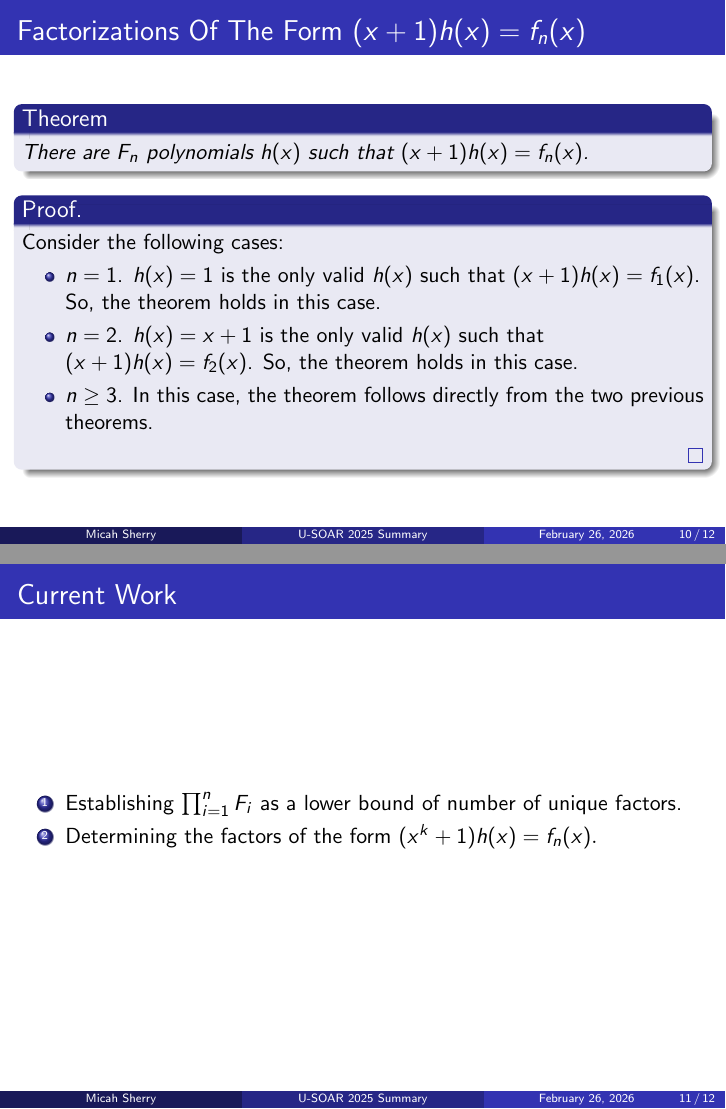
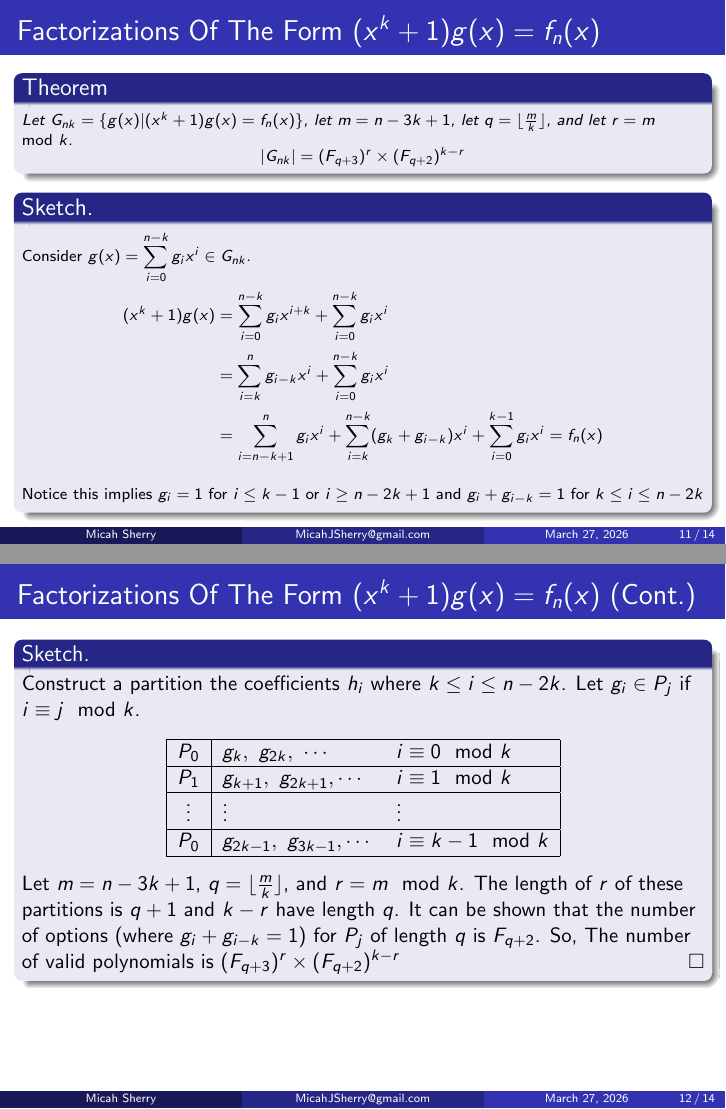
Before and after one commit to MicahJSherry/Usoar2025, LaTeX slides (docs/presentation.tex): pages 10 and 11 of 12 before the commit and pages 11 and 12 of 14 after it, joined at a grey line. Compiled offline with pdfLaTeX.

Commit message:
updated presentation for MAA

```diff
--- a/docs/presentation.tex
+++ b/docs/presentation.tex
@@ -26,4 +27,4 @@
 
+\newcommand{\email}{\href{mailto:MicahJSherry@gmail.com}{MicahJSherry@gmail.com}}
+\newcommand{\name}{Micah Sherry}
 
-\title[U-SOAR 2025 Summary]{Factorization of Polynomials\\ Over the Boolean Semifield }
-\subtitle{\small U-SOAR 2025 Summary}
@@ -32,7 +37,13 @@
 }
 \setbeamertemplate{bibliography item}{\insertbiblabel}
 \setbeamertemplate{navigation symbols}{}
-\date{February 26, 2026}
+%\setbeamertemplate{footline}{}
+
+\setbeamertemplate{navigation symbols}{} % Optional: removes nav symbols
+
+
+
+\date{March 27, 2026}
 \begin{document}
 
     \begin{frame}
@@ -147,4 +184,3 @@
 
     \end{frame}
 
-    \begin{frame}[shrink=5]{Factorizations Of The Form $(x+1)h(x)= f_n(x) $}
@@ -155 +186,0 @@
-        Let $F_n$ be the $n^{th}$ Fibonacci number.
@@ -164 +186,0 @@
-            Let $g(x) \in G_{k+1}$. Consider the possible values for $a_{k+1}$.
@@ -177,4 +192,3 @@
         \end{theorem}
         \begin{proof}
             \small
-            ($\rightarrow$): Assume that $(x+1)h(x) = f_n(x)$ and let $h(x) = \sum_{i=0}^{n-1} a_i x^i$.
@@ -192,6 +207,10 @@
         \end{proof}
     \end{frame}
 
-    \begin{frame}{Factorizations Of The Form $(x+1)h(x)= f_n(x) $}
+
+
+
+
+    \begin{frame}[shrink=5]{Factorizations Of The Form $(x+1)h(x)= f_n(x) (Cont.)$}
+
         \begin{theorem}
-            There are $F_n$ polynomials $h(x)$ such that $(x+1)h(x) = f_n(x)$.
@@ -198,10 +220 @@
         \end{theorem}
-        \begin{proof}
-            Consider the following cases:
-            \begin{itemize}
-                \item $n = 1$. $h(x) = 1$ is the only valid $h(x)$ such that $(x+1)h(x) = f_1(x)$.
-                So, the theorem holds in this case.
-                \item $n = 2$. $h(x) = x+1$ is the only valid $h(x)$ such that $(x+1)h(x) = f_2(x)$.
-                So, the theorem holds in this case.
-                \item $n \geq 3$. In this case, the theorem follows directly from the two previous theorems.
-            \end{itemize}
@@ -208,12 +234,60 @@
         \end{proof}
     \end{frame}
 
-        \begin{frame}{Current Work}
-        \begin{enumerate}
-            \item Establishing $\prod_{i=1}^{n}F_i$ as a lower bound of number of unique factors.
-            \item Determining the factors of the form $(x^k+1)h(x)=f_n(x).$
-        \end{enumerate}
+    \begin{frame}{Factorizations Of The Form $(x^k+1)g(x)= f_n(x)$}
+        \fontsize{8pt}{2pt}\selectfont
+        \begin{theorem}
+            Let $G_{nk} = \{g(x)|(x^k+1) g(x)=f_n(x)\}$,
+            let $m=n-3k+1$,
+            let $q = \floor{m}{k}$,
+            and let $r= m\mod k$.
+            $$|G_{nk}| = (F_{q+3})^r \times (F_{q+2})^{k-r}$$
+        \end{theorem}
+        \begin{proof}[Sketch]
+            Consider $\displaystyle g(x) = \sum_{i=0}^{n-k}g_ix^i \in G_{nk}$.\vspace{-1em}
+            \begin{align*}
+            (x^k+1) g(x)
+                & =  \sum_{i=0}^{n-k}g_i x^{i+k} + \sum_{i=0}^{n-k}g_i x^i\\
+                & =  \sum_{i=k}^{n}g_{i-k} x^{i} + \sum_{i=0}^{n-k}g_i x^i\\
+                & = \sum_{i=n-k+1}^{n}g_i x^{i} + \sum_{i=k}^{n-k}(g_{k} + g_{i-k}) x^{i} + \sum_{i=0}^{k-1}g_i x^i
+                =f_n(x)
+            \end{align*}
+            Notice this implies $g_i= 1$ for $i \le k-1$ or $i \ge n-2k+1$ and $g_i+g_{i-k} = 1$ for $k \le i \le n-2k$
+            \renewcommand{\qedsymbol}{}
+        \end{proof}
     \end{frame}
+
+    \begin{frame}[shrink=5]{Factorizations Of The Form $(x^k+1)g(x)= f_n(x)$ (Cont.)}
+        \begin{proof}[Sketch]
+            Construct a partition the coefficients $h_i$ where $k\le i \le n-2k$.
+            Let $g_i \in P_j$ if $i \equiv j \mod k$.
+            \begin{table}[h]
+                \centering
+                \begin{tabular}{|c|ll|}
+                \hline
+                    $P_0$ & $g_k, \ g_{2k}, \  \cdots$  & $i \equiv 0 \mod k$ \\ \hline
+                    $P_1$ & $g_{k+1}, \ g_{2k+1}, \cdots$  & $i \equiv 1 \mod k$ \\ \hline
+                    \vdots & \vdots & \vdots \\ \hline
+                    $P_0$ & $g_{2k-1}, \ g_{3k-1}, \cdots$  & $i \equiv k-1 \mod k$ \\ \hline
+                \end{tabular}
+            \end{table}
+            Let $m = n-3k+1$, $q= \floor{m}{k}$, and $r = m \mod k$. The length of $r$ of these partitions is $q+1$ and $k-r$ have length $q$.
+            It can be shown that the number of options (where $g_i+g_{i-k}=1$) for $P_j$ of length $q$ is $F_{q+2}$.
+            So, The number of valid polynomials is $(F_{q+3})^r \times (F_{q+2})^{k-r}$
+            \renewcommand{\qedsymbol}{$\square$}
+        \end{proof}
+    \end{frame}
+
+
+
+
+
+    %\begin{frame}{Current Work}
+    %    \begin{enumerate}
+    %        \item Establishing $\prod_{i=1}^{n}F_i$ as a lower bound of number of unique factors.
+    %        \item Determining the factors of the form $(x^k+1)h(x)=f_n(x).$
+    %    \end{enumerate}
+    %\end{frame}
 
 
     \begin{frame}[shrink=15]{Sources}
```
Also changed, not shown: docs/presentation.pdf, docs/presentation.tex (166 more changed lines).
